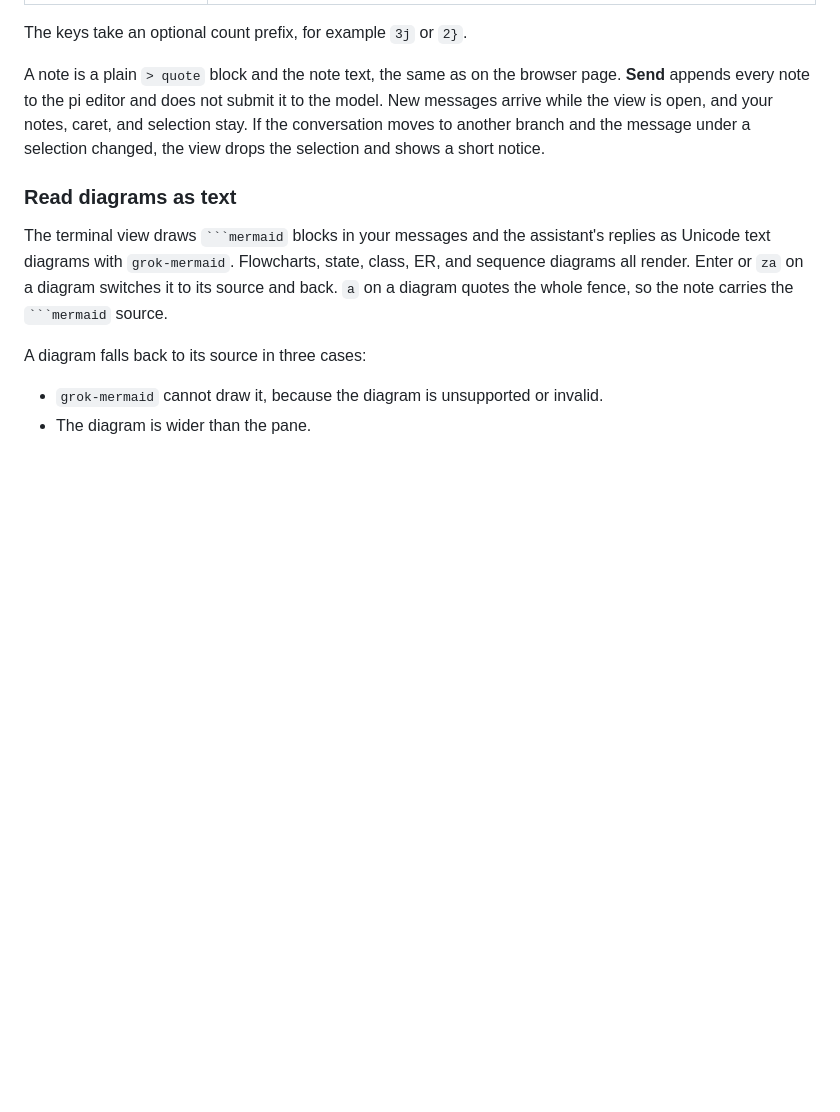
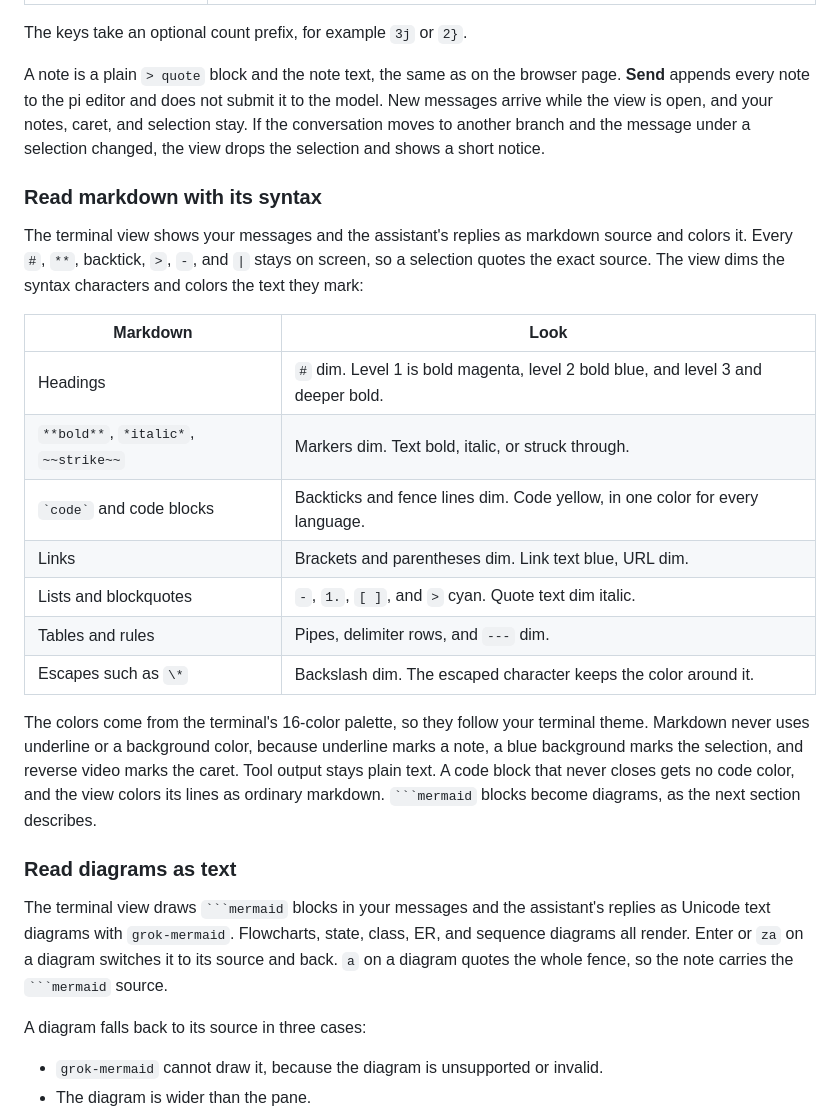
Before and after one commit to tp6gw94/pi-extras, a Markdown page: extensions/annotation/README.md, the part around the change. Rendered like a GitHub page; blank space fills up the shorter version.

````diff
--- a/extensions/annotation/README.md
+++ b/extensions/annotation/README.md
@@ -95,6 +95,22 @@ The keys take an optional count prefix, for example `3j` or `2}`.
 
 A note is a plain `> quote` block and the note text, the same as on the browser page. **Send** appends every note to the pi editor and does not submit it to the model. New messages arrive while the view is open, and your notes, caret, and selection stay. If the conversation moves to another branch and the message under a selection changed, the view drops the selection and shows a short notice.
 
+### Read markdown with its syntax
+
+The terminal view shows your messages and the assistant's replies as markdown source and colors it. Every `#`, `**`, backtick, `>`, `-`, and `|` stays on screen, so a selection quotes the exact source. The view dims the syntax characters and colors the text they mark:
+
+| Markdown | Look |
+| --- | --- |
+| Headings | `#` dim. Level 1 is bold magenta, level 2 bold blue, and level 3 and deeper bold. |
+| `**bold**`, `*italic*`, `~~strike~~` | Markers dim. Text bold, italic, or struck through. |
+| `` `code` `` and code blocks | Backticks and fence lines dim. Code yellow, in one color for every language. |
+| Links | Brackets and parentheses dim. Link text blue, URL dim. |
+| Lists and blockquotes | `-`, `1.`, `[ ]`, and `>` cyan. Quote text dim italic. |
+| Tables and rules | Pipes, delimiter rows, and `---` dim. |
+| Escapes such as `\*` | Backslash dim. The escaped character keeps the color around it. |
+
+The colors come from the terminal's 16-color palette, so they follow your terminal theme. Markdown never uses underline or a background color, because underline marks a note, a blue background marks the selection, and reverse video marks the caret. Tool output stays plain text. A code block that never closes gets no code color, and the view colors its lines as ordinary markdown. ` ```mermaid ` blocks become diagrams, as the next section describes.
+
 ### Read diagrams as text
 
 The terminal view draws ` ```mermaid ` blocks in your messages and the assistant's replies as Unicode text diagrams with `grok-mermaid`. Flowcharts, state, class, ER, and sequence diagrams all render. Enter or `za` on a diagram switches it to its source and back. `a` on a diagram quotes the whole fence, so the note carries the ` ```mermaid ` source.
````
Also changed, not shown: extensions/annotation/README.zh-TW.md (+16 -0 lines).
